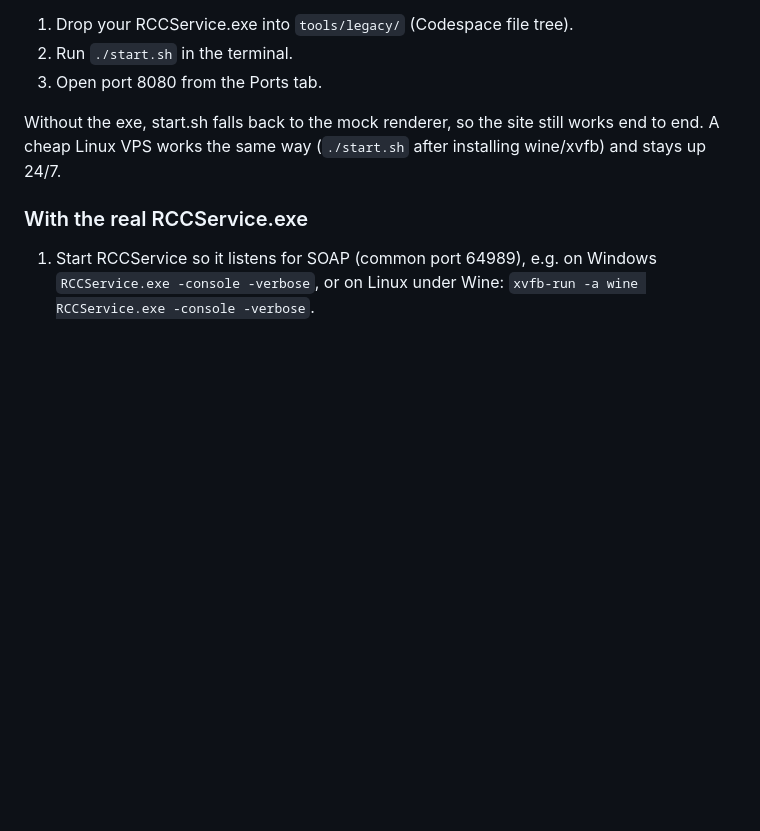
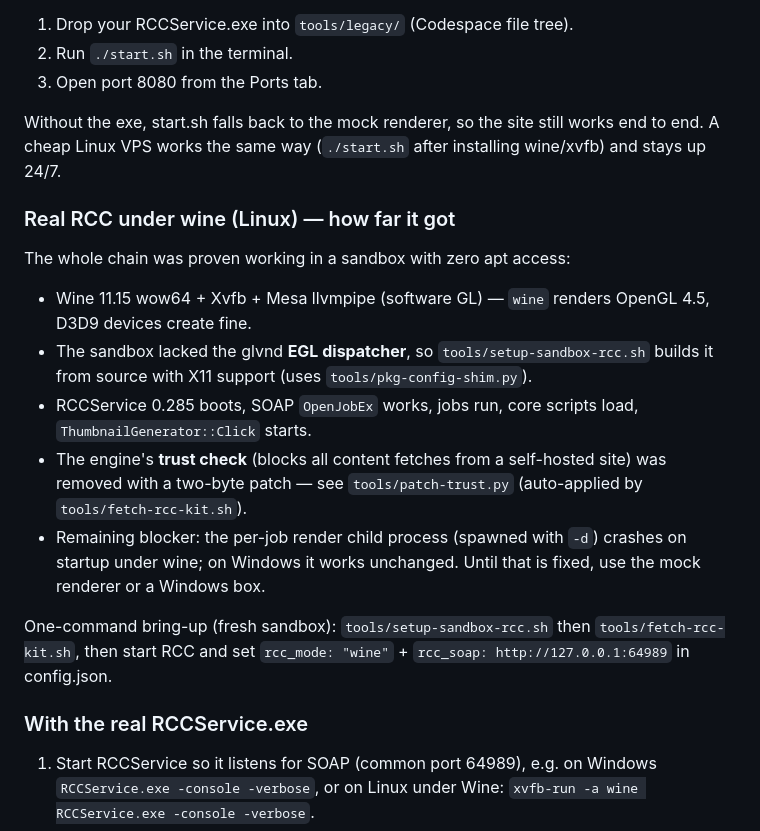
Before and after one commit to ratemyavatar/vigilant-octo-tribble, a Markdown page: README.md, the part around the change. GitHub-like rendering; blank space fills up the shorter version.

Commit message:
README: document the wine/RCC bring-up status and one-command scripts
Co-authored-by: arena-agent <297053741+arena-agent@users.noreply.github.com>

```diff
--- a/README.md
+++ b/README.md
@@ -64,6 +64,27 @@ Wine + Xvfb automatically. Then:
 Without the exe, start.sh falls back to the mock renderer, so the site still
 works end to end. A cheap Linux VPS works the same way (`./start.sh` after
 installing wine/xvfb) and stays up 24/7.
+
+### Real RCC under wine (Linux) — how far it got
+
+The whole chain was proven working in a sandbox with zero apt access:
+
+- Wine 11.15 wow64 + Xvfb + Mesa llvmpipe (software GL) — `wine` renders
+  OpenGL 4.5, D3D9 devices create fine.
+- The sandbox lacked the glvnd **EGL dispatcher**, so `tools/setup-sandbox-rcc.sh`
+  builds it from source with X11 support (uses `tools/pkg-config-shim.py`).
+- RCCService 0.285 boots, SOAP `OpenJobEx` works, jobs run, core scripts load,
+  `ThumbnailGenerator::Click` starts.
+- The engine's **trust check** (blocks all content fetches from a self-hosted
+  site) was removed with a two-byte patch — see `tools/patch-trust.py`
+  (auto-applied by `tools/fetch-rcc-kit.sh`).
+- Remaining blocker: the per-job render child process (spawned with `-d`)
+  crashes on startup under wine; on Windows it works unchanged. Until that
+  is fixed, use the mock renderer or a Windows box.
+
+One-command bring-up (fresh sandbox): `tools/setup-sandbox-rcc.sh` then
+`tools/fetch-rcc-kit.sh`, then start RCC and set `rcc_mode: "wine"` +
+`rcc_soap: http://127.0.0.1:64989` in config.json.
 
 ### With the real RCCService.exe
 
```
